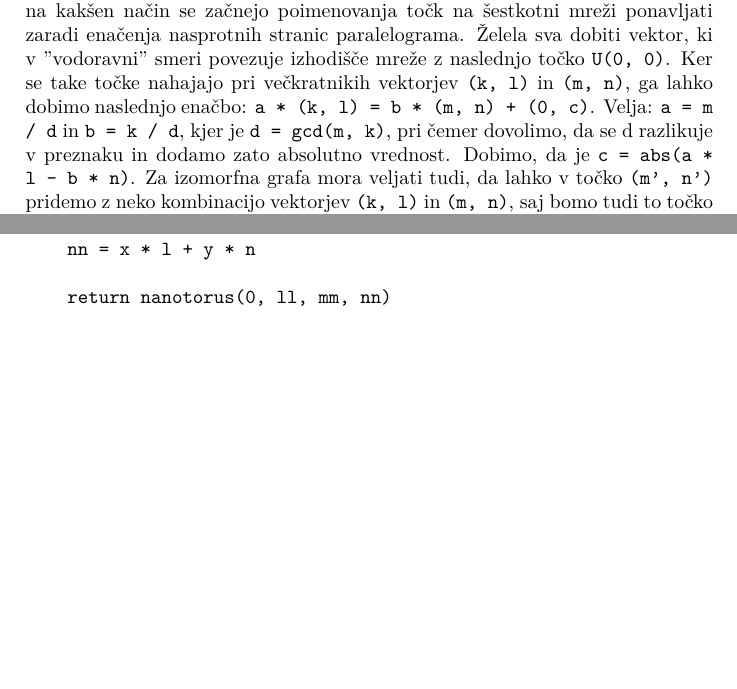
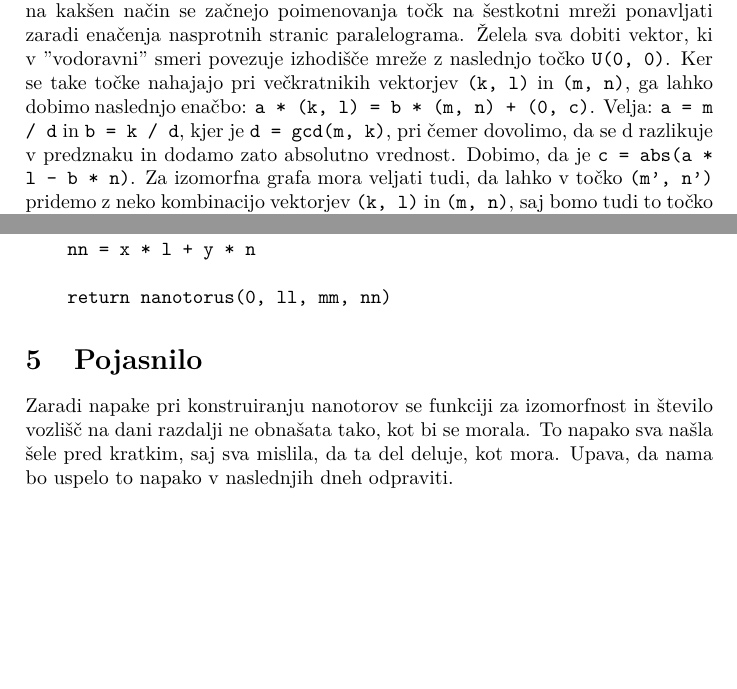
Before and after one commit to TomasRode/Nanotori, a LaTeX document (dolgo_porocilo/dolgo_porocilo.tex): two parts of page 10 of 10, joined at a grey line, cut so that both start at the same text, the shorter picture padded with empty space. Compiled offline with pdfLaTeX.

Commit message:
Pojasnilo v porocilu

```diff
--- a/dolgo_porocilo/dolgo_porocilo.tex
+++ b/dolgo_porocilo/dolgo_porocilo.tex
@@ -233,7 +233,7 @@ To funkcijo sva preizkusila na zelo različnih grafih z namenom, da bi našla fo
 \section{Izomorfnost}
 
 Nanotora bosta izomorfna, če na šestkotni mreži enačimo nekatere točke tako, da se bodo povezave med točkami ohranile. V najinem primeru sva želela dobiti graf oblike \texttt{(0, l', m', n')}, ki je izomorfen \texttt{(k, l, m, n)}. Tu sva navodila nekoliko priredila, saj sva v najinem programu zamenjala vektorja $A1$ in $A2$. V svojem bistvu ostaja naloga enaka, saj želiva zapisati nanotor \texttt{(k, l, m, n)} tako, da uničiva navpično komponento prvega vektorja.
-Ugotoviti sva morala, na kakšen način se začnejo poimenovanja točk na šestkotni mreži ponavljati zaradi enačenja nasprotnih stranic paralelograma. Želela sva dobiti vektor, ki v ''vodoravni'' smeri povezuje izhodišče mreže z naslednjo točko \texttt{U(0, 0)}. Ker se take točke nahajajo pri večkratnikih vektorjev \texttt{(k, l)} in \texttt{(m, n)}, ga lahko dobimo naslednjo enačbo: \texttt{a * (k, l) = b * (m, n) + (0, c)}. Velja: \texttt{a = m / d} in \texttt{b = k / d}, kjer je \texttt{d = gcd(m, k)}, pri čemer dovolimo, da se d razlikuje v preznaku in dodamo zato absolutno vrednost. Dobimo, da je \texttt{c = abs(a * l - b * n)}.
+Ugotoviti sva morala, na kakšen način se začnejo poimenovanja točk na šestkotni mreži ponavljati zaradi enačenja nasprotnih stranic paralelograma. Želela sva dobiti vektor, ki v ''vodoravni'' smeri povezuje izhodišče mreže z naslednjo točko \texttt{U(0, 0)}. Ker se take točke nahajajo pri večkratnikih vektorjev \texttt{(k, l)} in \texttt{(m, n)}, ga lahko dobimo naslednjo enačbo: \texttt{a * (k, l) = b * (m, n) + (0, c)}. Velja: \texttt{a = m / d} in \texttt{b = k / d}, kjer je \texttt{d = gcd(m, k)}, pri čemer dovolimo, da se d razlikuje v predznaku in dodamo zato absolutno vrednost. Dobimo, da je \texttt{c = abs(a * l - b * n)}.
 Za izomorfna grafa mora veljati tudi, da lahko v točko \texttt{(m', n')} pridemo z neko kombinacijo vektorjev \texttt{(k, l)} in \texttt{(m, n)}, saj bomo tudi to točko enačili z \texttt{U(0,0)}. Iz tega sledi, da je \texttt{(m', n') = x * (k, l) + y * (m, n)}. Torej je \texttt{m' = gcd(m, k) = d} in \texttt{n' = x * l + y * n }.
 
 Tako sva zapisala sledečo funkcijo, ki dani četverici \texttt{(k, l, m, n)} priredi \texttt{nanotorus(0, ll, mm, nn)}, izomorfen nanotorusu, ki ga dobimo s to četverico.
@@ -254,4 +254,8 @@ def izomorfni\_graf(k, l, m, n):
     return nanotorus(0, ll, mm, nn)
 \end{verbatim}
 
+\section{Pojasnilo}
+
+Zaradi napake pri konstruiranju nanotorov se funkciji za izomorfnost in število vozlišč na dani razdalji ne obnašata tako, kot bi se morala. To napako sva našla šele pred kratkim, saj sva mislila, da ta del deluje, kot mora. Upava, da nama bo uspelo to napako v naslednjih dneh odpraviti.
+
 \end{document}
```
Also changed, not shown: dolgo_porocilo/dolgo_porocilo.pdf, 5 other files.
